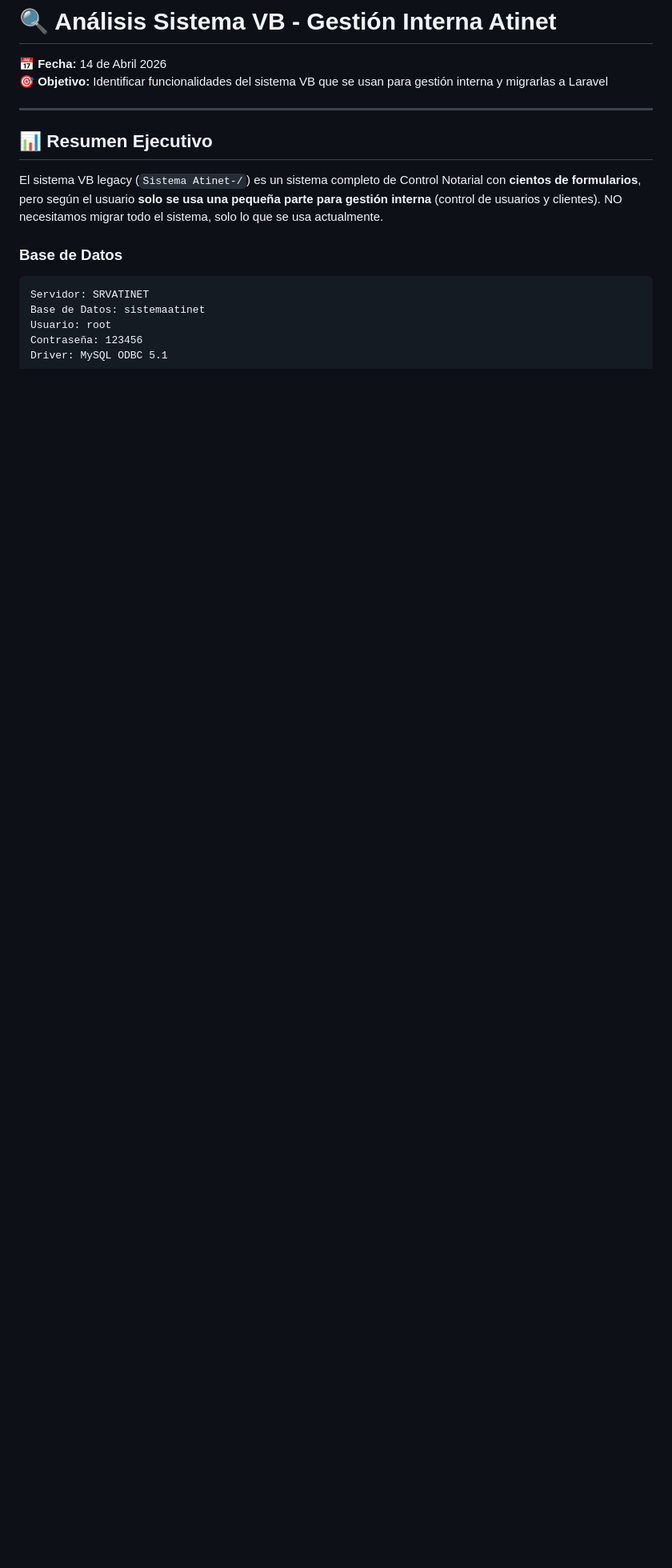
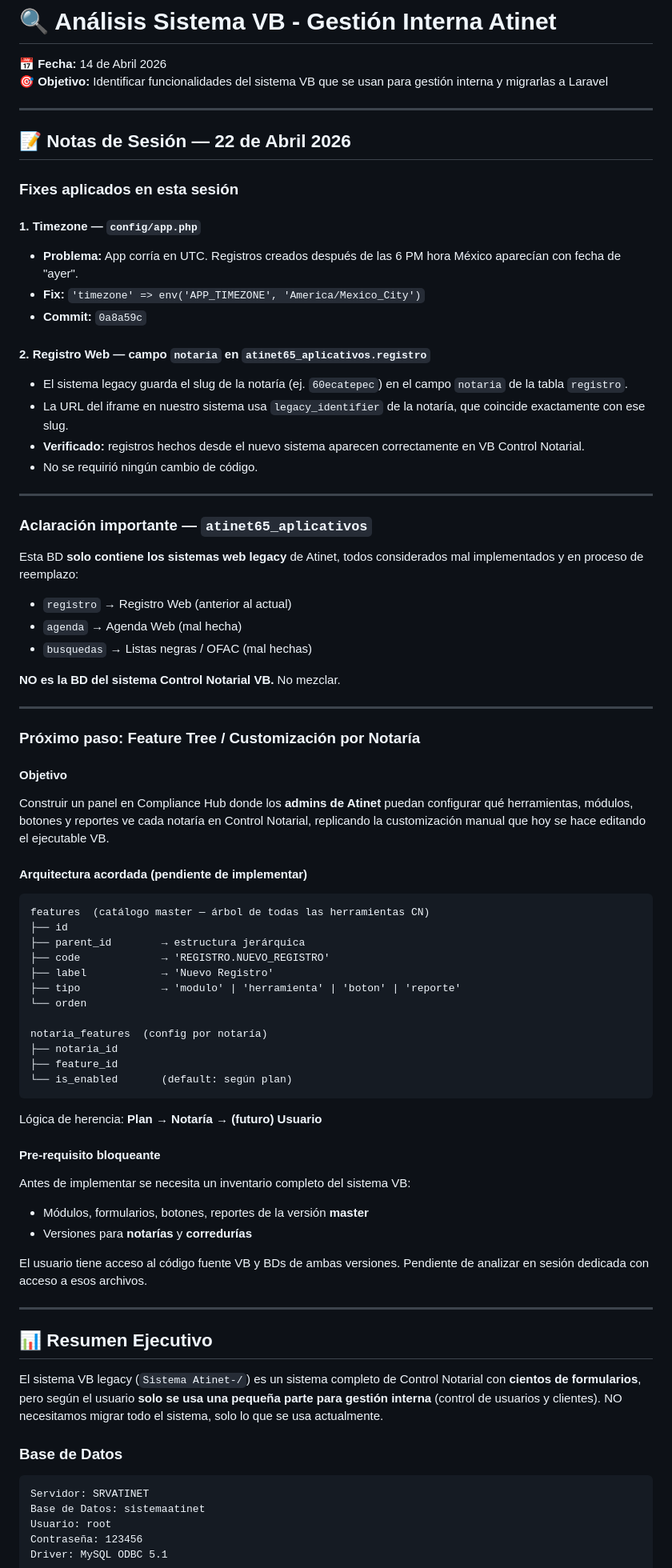
Before and after one commit to atinetmx/Atinet_Compliance_Hub, a Markdown page: ANALISIS_SISTEMA_VB_GESTION_INTERNA.md, the part around the change. Shown at 80% size. GitHub-like rendering; blank space fills up the shorter version.

Commit message:
docs: notas sesión 22/04  timezone fix, registro web, plan feature tree CN

````diff
--- a/ANALISIS_SISTEMA_VB_GESTION_INTERNA.md
+++ b/ANALISIS_SISTEMA_VB_GESTION_INTERNA.md
@@ -1,6 +1,66 @@
 # 🔍 Análisis Sistema VB - Gestión Interna Atinet
 **📅 Fecha:** 14 de Abril 2026
 **🎯 Objetivo:** Identificar funcionalidades del sistema VB que se usan para gestión interna y migrarlas a Laravel
+
+---
+
+## 📝 Notas de Sesión — 22 de Abril 2026
+
+### Fixes aplicados en esta sesión
+
+#### 1. Timezone — `config/app.php`
+- **Problema:** App corría en UTC. Registros creados después de las 6 PM hora México aparecían con fecha de "ayer".
+- **Fix:** `'timezone' => env('APP_TIMEZONE', 'America/Mexico_City')`
+- **Commit:** `0a8a59c`
+
+#### 2. Registro Web — campo `notaria` en `atinet65_aplicativos.registro`
+- El sistema legacy guarda el slug de la notaría (ej. `60ecatepec`) en el campo `notaria` de la tabla `registro`.
+- La URL del iframe en nuestro sistema usa `legacy_identifier` de la notaría, que coincide exactamente con ese slug.
+- **Verificado:** registros hechos desde el nuevo sistema aparecen correctamente en VB Control Notarial.
+- No se requirió ningún cambio de código.
+
+---
+
+### Aclaración importante — `atinet65_aplicativos`
+
+Esta BD **solo contiene los sistemas web legacy** de Atinet, todos considerados mal implementados y en proceso de reemplazo:
+- `registro` → Registro Web (anterior al actual)
+- `agenda` → Agenda Web (mal hecha)
+- `busquedas` → Listas negras / OFAC (mal hechas)
+
+**NO es la BD del sistema Control Notarial VB.** No mezclar.
+
+---
+
+### Próximo paso: Feature Tree / Customización por Notaría
+
+#### Objetivo
+Construir un panel en Compliance Hub donde los **admins de Atinet** puedan configurar qué herramientas, módulos, botones y reportes ve cada notaría en Control Notarial, replicando la customización manual que hoy se hace editando el ejecutable VB.
+
+#### Arquitectura acordada (pendiente de implementar)
+```
+features  (catálogo master — árbol de todas las herramientas CN)
+├── id
+├── parent_id        → estructura jerárquica
+├── code             → 'REGISTRO.NUEVO_REGISTRO'
+├── label            → 'Nuevo Registro'
+├── tipo             → 'modulo' | 'herramienta' | 'boton' | 'reporte'
+└── orden
+
+notaria_features  (config por notaría)
+├── notaria_id
+├── feature_id
+└── is_enabled       (default: según plan)
+```
+
+Lógica de herencia: **Plan → Notaría → (futuro) Usuario**
+
+#### Pre-requisito bloqueante
+Antes de implementar se necesita un inventario completo del sistema VB:
+- Módulos, formularios, botones, reportes de la versión **master**
+- Versiones para **notarías** y **corredurías**
+
+El usuario tiene acceso al código fuente VB y BDs de ambas versiones. Pendiente de analizar en sesión dedicada con acceso a esos archivos.
 
 ---
 
````
